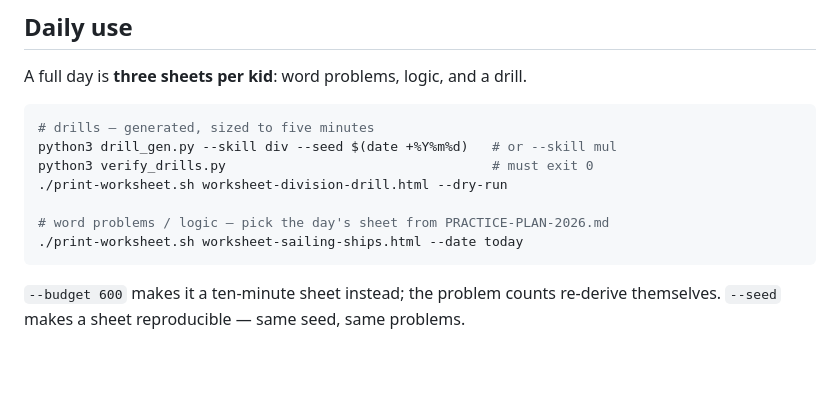
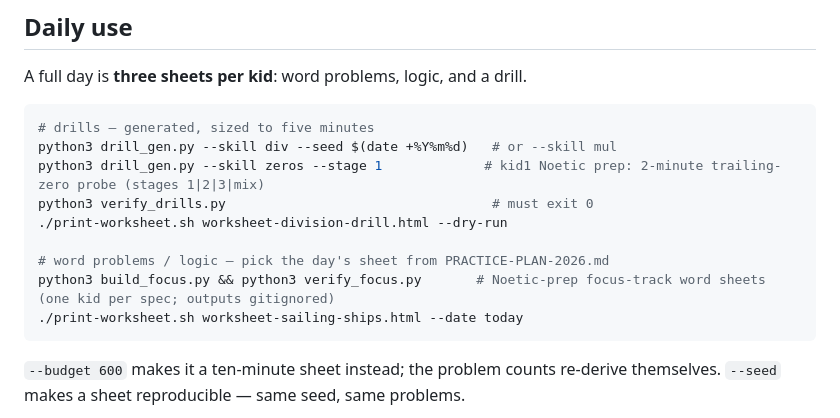
Before and after one commit to sifxtreme/math-practice, a Markdown page: README.md, the part around the change. Rendered like a GitHub page; blank space fills up the shorter version.

Commit message:
README: zeros probe and focus-track builder in the quick start
Co-Authored-By: Claude Opus 5.5 <noreply@anthropic.com>

````diff
--- a/README.md
+++ b/README.md
@@ -98,10 +98,12 @@ A full day is **three sheets per kid**: word problems, logic, and a drill.
 ```bash
 # drills — generated, sized to five minutes
 python3 drill_gen.py --skill div --seed $(date +%Y%m%d)   # or --skill mul
+python3 drill_gen.py --skill zeros --stage 1             # kid1 Noetic prep: 2-minute trailing-zero probe (stages 1|2|3|mix)
 python3 verify_drills.py                                  # must exit 0
 ./print-worksheet.sh worksheet-division-drill.html --dry-run
 
 # word problems / logic — pick the day's sheet from PRACTICE-PLAN-2026.md
+python3 build_focus.py && python3 verify_focus.py       # Noetic-prep focus-track word sheets (one kid per spec; outputs gitignored)
 ./print-worksheet.sh worksheet-sailing-ships.html --date today
 ```
 
````
